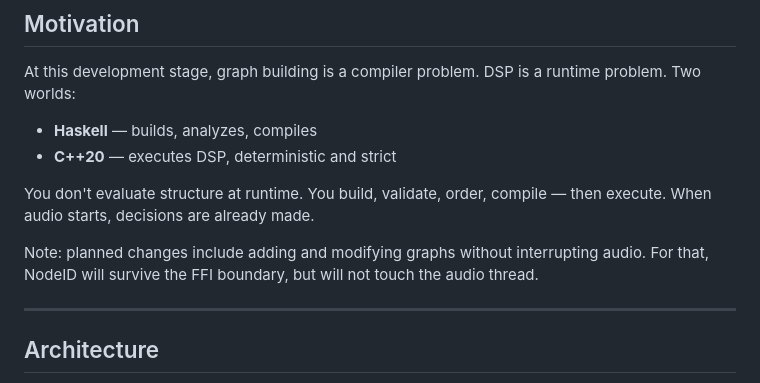
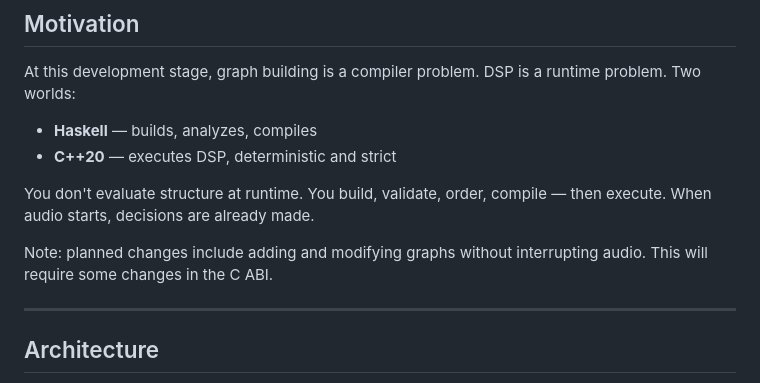
Before and after one commit to smoge/metasonic-bridge, a Markdown page: README.md, the part around one of its changes. GitHub-like rendering.

```diff
--- a/README.md
+++ b/README.md
@@ -36,8 +36,7 @@ You don't evaluate structure at runtime. You build, validate, order, compile —
 then execute. When audio starts, decisions are already made.
 
 Note: planned changes include adding and modifying graphs without interrupting
-audio. For that, NodeID will survive the FFI boundary, but will not touch the
-audio thread.
+audio. This will require some changes in the C ABI.
 
 ---
 
```
Also changed, not shown: other parts of README.md (+14 -45 lines).
